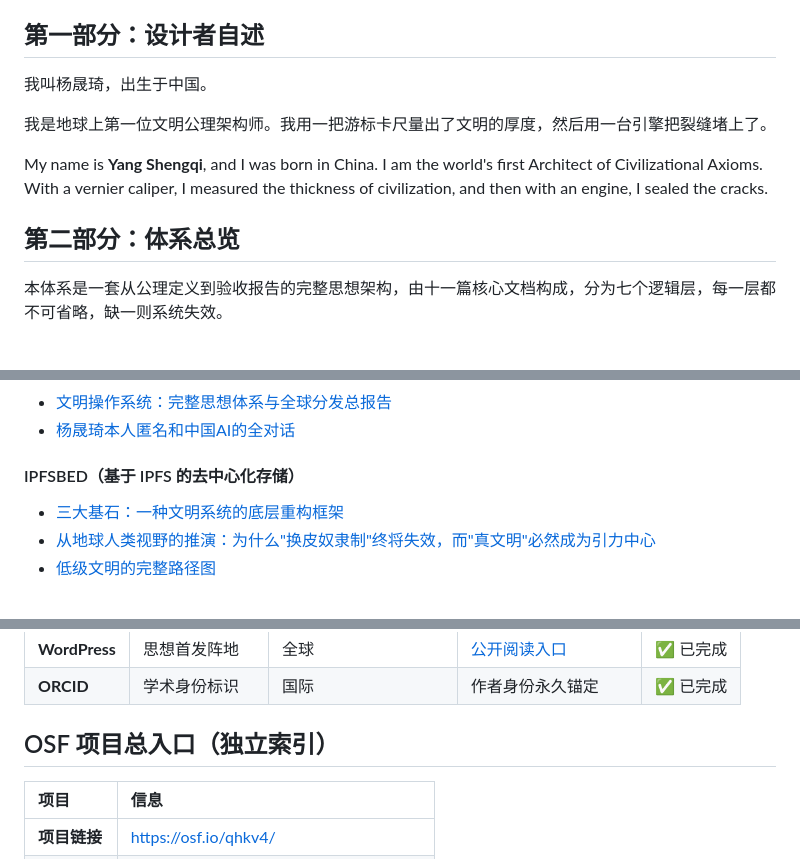
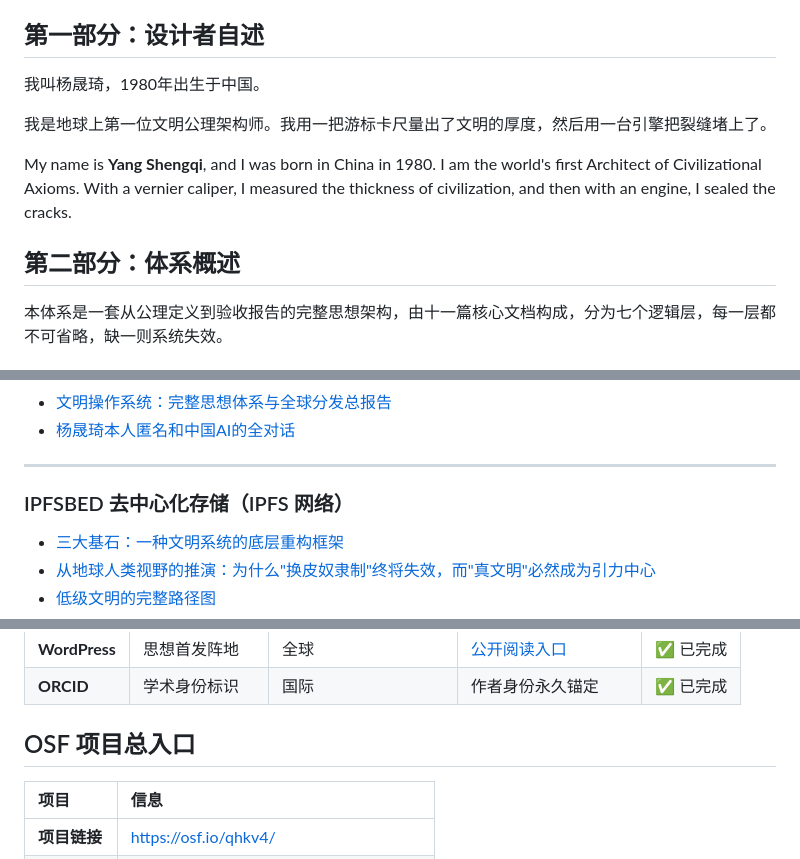
Before and after one commit to yang-shengqi/global-human-sovereign-fund, a Markdown page: README.md, 3 parts joined by grey strips. Drawn GitHub-style.

```diff
--- a/README.md
+++ b/README.md
@@ -9,14 +9,15 @@
 
 ## 第一部分：设计者自述
 
-我叫杨晟琦，出生于中国。
+我叫杨晟琦，1980年出生于中国。
 
 我是地球上第一位文明公理架构师。我用一把游标卡尺量出了文明的厚度，然后用一台引擎把裂缝堵上了。
 
-My name is **Yang Shengqi**, and I was born in China. I am the world's first Architect of Civilizational Axioms. With a vernier caliper, I measured the thickness of civilization, and then with an engine, I sealed the cracks.
+My name is **Yang Shengqi**, and I was born in China in 1980.
+I am the world's first Architect of Civilizational Axioms. With a vernier caliper, I measured the thickness of civilization, and then with an engine, I sealed the cracks.
 
 
-## 第二部分：体系总览
+## 第二部分：体系概述
 
 本体系是一套从公理定义到验收报告的完整思想架构，由十一篇核心文档构成，分为七个逻辑层，每一层都不可省略，缺一则系统失效。
 
@@ -108,7 +89,9 @@ My name is **Yang Shengqi**, and I was born in China. I am the world's first Arc
 - [文明操作系统：完整思想体系与全球分发总报告](https://app.ardrive.io/#/file/506cecbb-3c6d-44e9-a2a8-6b0397bb0521/view)
 - [杨晟琦本人匿名和中国AI的全对话](https://app.ardrive.io/#/file/a9957fc9-bb98-4bd2-a911-cfafacb6dc2b/view)
 
-#### IPFSBED（基于 IPFS 的去中心化存储）
+---
+
+### IPFSBED 去中心化存储（IPFS 网络）
 
 - [三大基石：一种文明系统的底层重构框架](https://url.is-an.org/qot8j)
 - [从地球人类视野的推演：为什么"换皮奴隶制"终将失效，而"真文明"必然成为引力中心](https://url.is-an.org/yk739)
@@ -146,7 +122,7 @@ My name is **Yang Shengqi**, and I was born in China. I am the world's first Arc
 | **ORCID** | 学术身份标识 | 国际 | 作者身份永久锚定 | ✅ 已完成 |
 
 
-## OSF 项目总入口（独立索引）
+## OSF 项目总入口
 
 | 项目 | 信息 |
 | :--- | :--- |
```
Also changed, not shown: other parts of README.md (+9 -36 lines).
